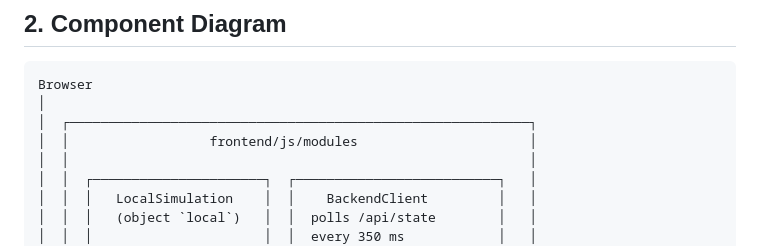
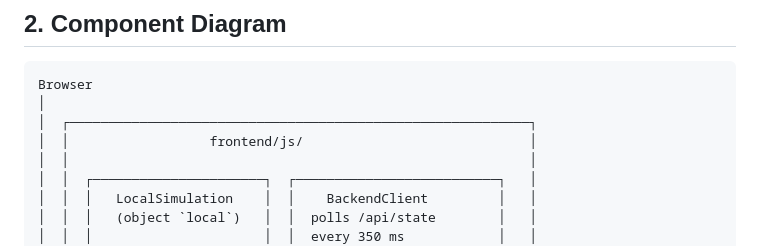
Before and after one commit to Seif-rashwan/ejust-csc121-queuing-simulation, a Markdown page: ARCHITECTURE.md, the part around the change. Drawn GitHub-style.

Commit message:
fix: update architecture and documentation files to be up-to-date

```diff
--- a/ARCHITECTURE.md
+++ b/ARCHITECTURE.md
@@ -36,7 +36,7 @@ The tiers communicate over **two distinct channels**:
 Browser
 │
 │  ┌───────────────────────────────────────────────────────────┐
-│  │                  frontend/js/modules                      │
+│  │                  frontend/js/                             │
 │  │                                                           │
 │  │  ┌──────────────────────┐  ┌──────────────────────────┐   │
 │  │  │   LocalSimulation    │  │    BackendClient         │   │
```
Also changed, not shown: README.md (+13 -8 lines), SRS.md (+6 -5 lines).
